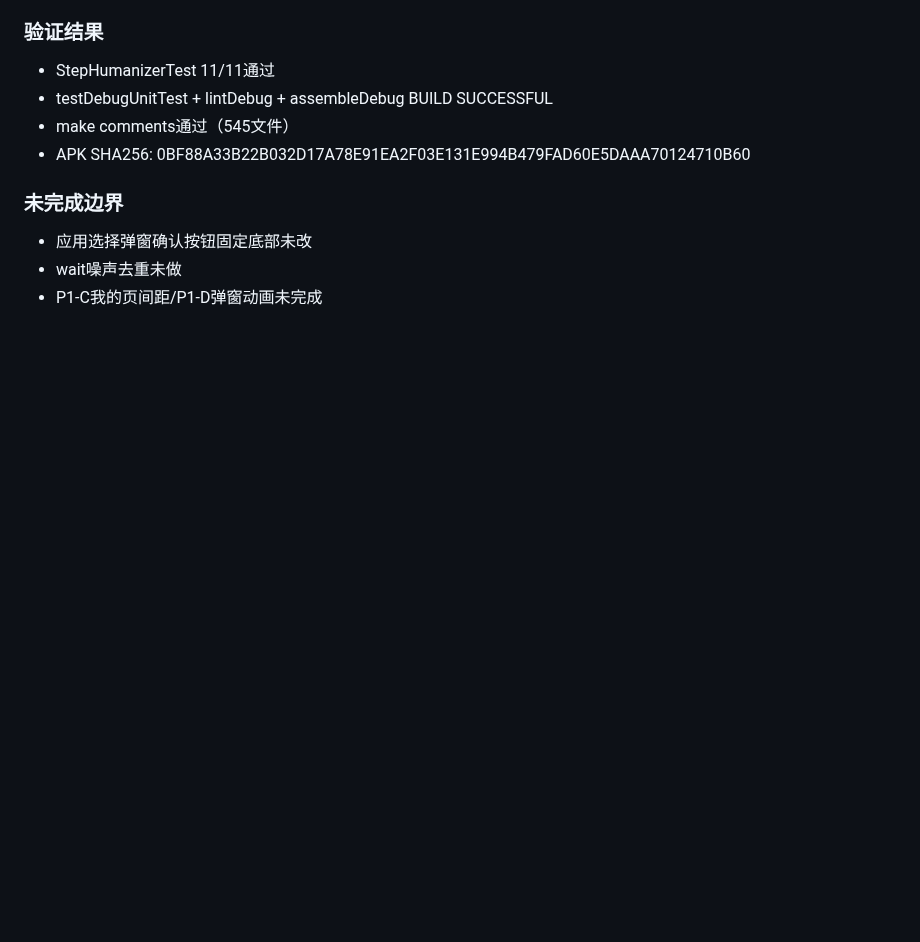
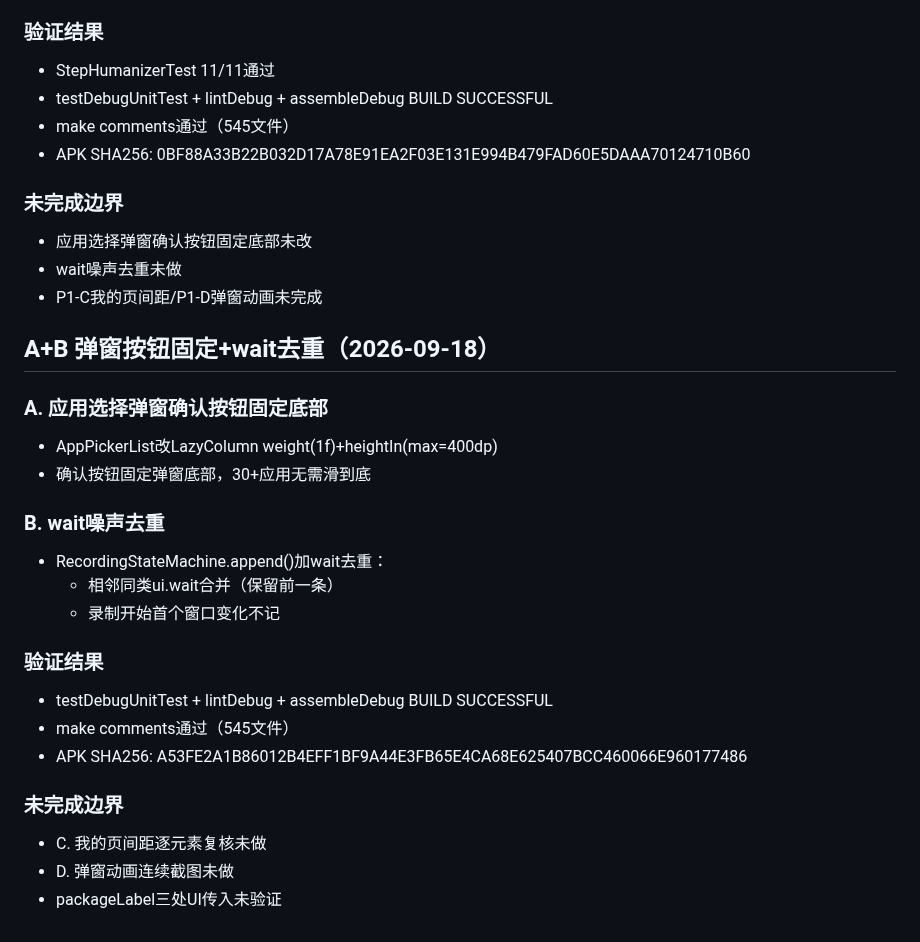
Before and after one commit to lejunyang/ai-auto-android, a Markdown page: docs/consumer-agent-ui-tasks.md, the part around the change. Drawn GitHub-style; blank space fills up the shorter version.

Commit message:
docs(consumer-ui): 记录A弹窗按钮固定+B wait去重

```diff
--- a/docs/consumer-agent-ui-tasks.md
+++ b/docs/consumer-agent-ui-tasks.md
@@ -467,3 +467,24 @@ RecordingSessionScreen.kt 重写为原型 #record 设计语言：
 - 应用选择弹窗确认按钮固定底部未改
 - wait噪声去重未做
 - P1-C我的页间距/P1-D弹窗动画未完成
+
+## A+B 弹窗按钮固定+wait去重（2026-09-18）
+
+### A. 应用选择弹窗确认按钮固定底部
+- AppPickerList改LazyColumn weight(1f)+heightIn(max=400dp)
+- 确认按钮固定弹窗底部，30+应用无需滑到底
+
+### B. wait噪声去重
+- RecordingStateMachine.append()加wait去重：
+  - 相邻同类ui.wait合并（保留前一条）
+  - 录制开始首个窗口变化不记
+
+### 验证结果
+- testDebugUnitTest + lintDebug + assembleDebug BUILD SUCCESSFUL
+- make comments通过（545文件）
+- APK SHA256: A53FE2A1B86012B4EFF1BF9A44E3FB65E4CA68E625407BCC460066E960177486
+
+### 未完成边界
+- C. 我的页间距逐元素复核未做
+- D. 弹窗动画连续截图未做
+- packageLabel三处UI传入未验证
```
